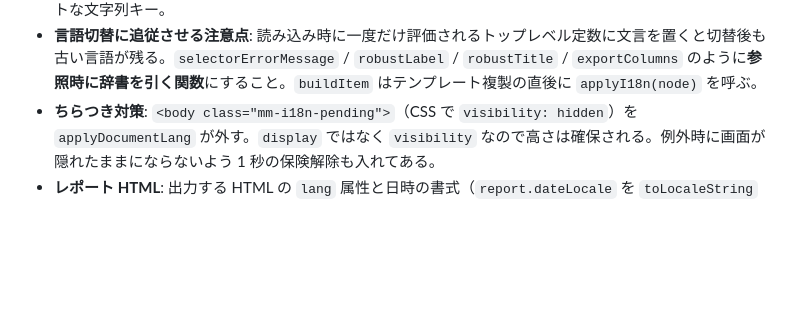
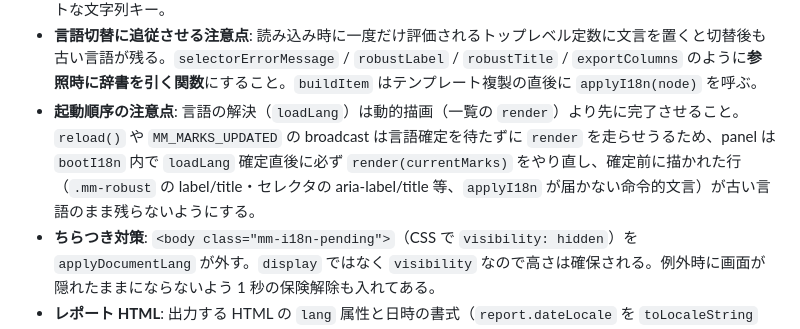
Before and after one commit to tksz-mycom/marker-helper, a Markdown page: CLAUDE.md, the part around the change. GitHub-like rendering; blank space fills up the shorter version.

Commit message:
docs: panelの起動順序に関する注意をCLAUDE.mdへ追記する
- 言語確定前にreload()やMM_MARKS_UPDATEDが一覧を描いてしまうと命令的文言が旧言語のまま残るバグが実際に起きたため、次に触る人が同じ罠を踏まないよう「トップレベル定数の罠」の隣に起動順序の注意を明文化した。

```diff
--- a/CLAUDE.md
+++ b/CLAUDE.md
@@ -78,6 +78,7 @@ popup / panel は `chrome.tabs.sendMessage` でアクティブタブの content
 - **動的文言**: `MMShared.t(key, vars)`。`{n}` 形式のプレースホルダを展開し、`vars.n` があって `key.one` が辞書にあるキーだけ単複を分岐する。未定義のキーはキー文字列を返して `console.warn` する。
 - **キー命名**: `common.*`（popup と panel の共通）／`popup.*`／`panel.*`／`export.*`／`report.*` のフラットな文字列キー。
 - **言語切替に追従させる注意点**: 読み込み時に一度だけ評価されるトップレベル定数に文言を置くと切替後も古い言語が残る。`selectorErrorMessage` / `robustLabel` / `robustTitle` / `exportColumns` のように**参照時に辞書を引く関数**にすること。`buildItem` はテンプレート複製の直後に `applyI18n(node)` を呼ぶ。
+- **起動順序の注意点**: 言語の解決（`loadLang`）は動的描画（一覧の `render`）より先に完了させること。`reload()` や `MM_MARKS_UPDATED` の broadcast は言語確定を待たずに `render` を走らせうるため、panel は `bootI18n` 内で `loadLang` 確定直後に必ず `render(currentMarks)` をやり直し、確定前に描かれた行（`.mm-robust` の label/title・セレクタの aria-label/title 等、`applyI18n` が届かない命令的文言）が古い言語のまま残らないようにする。
 - **ちらつき対策**: `<body class="mm-i18n-pending">`（CSS で `visibility: hidden`）を `applyDocumentLang` が外す。`display` ではなく `visibility` なので高さは確保される。例外時に画面が隠れたままにならないよう 1 秒の保険解除も入れてある。
 - **レポート HTML**: 出力する HTML の `lang` 属性と日時の書式（`report.dateLocale` を `toLocaleString` に渡す）も現在の言語に合わせる。
 - **manifest**: 拡張の `description` とショートカット説明のみ `_locales/{ja,en}/messages.json` + `default_locale: "ja"` で多言語化する。**ここだけはブラウザの UI 言語に従い、拡張内のトグルでは変わらない**（Chrome の仕様）。拡張名は固有名のため翻訳しない。
```
